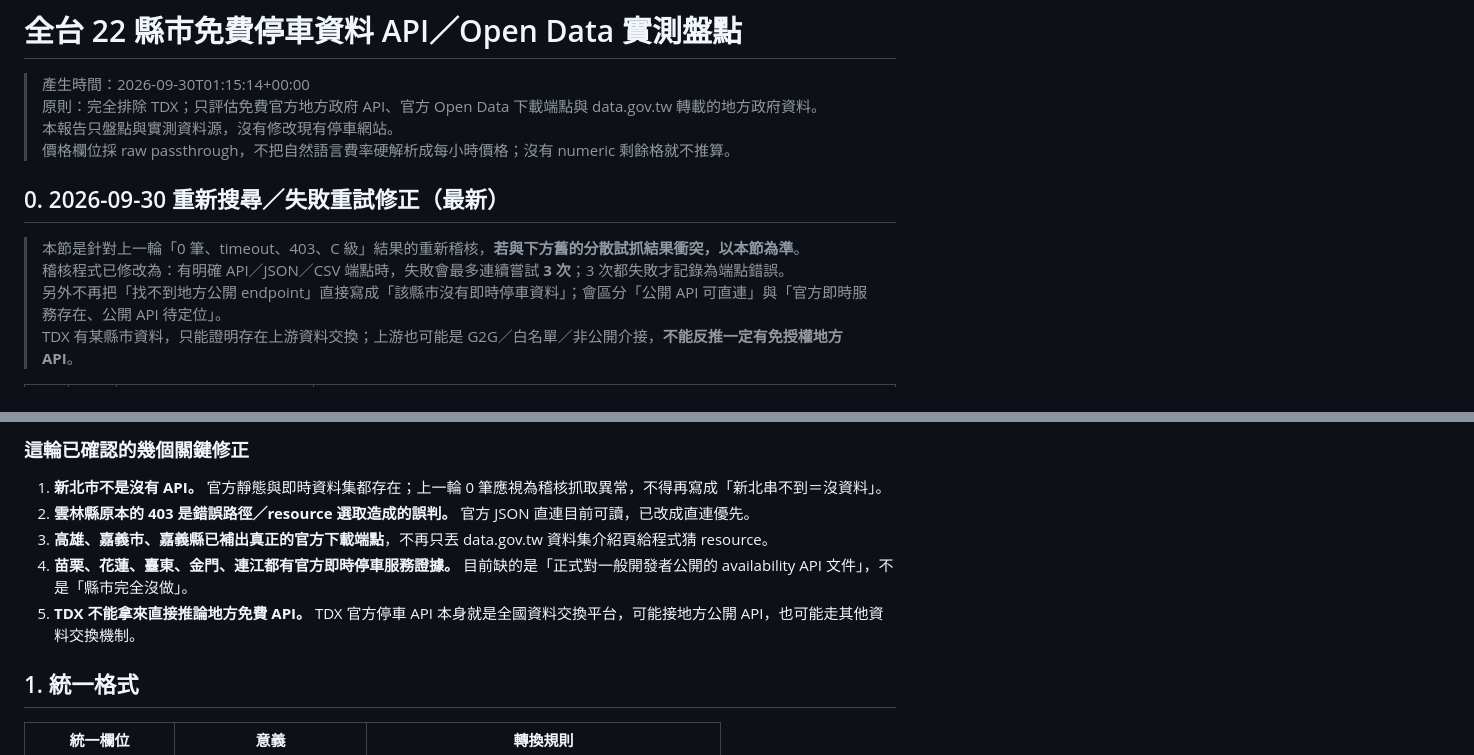
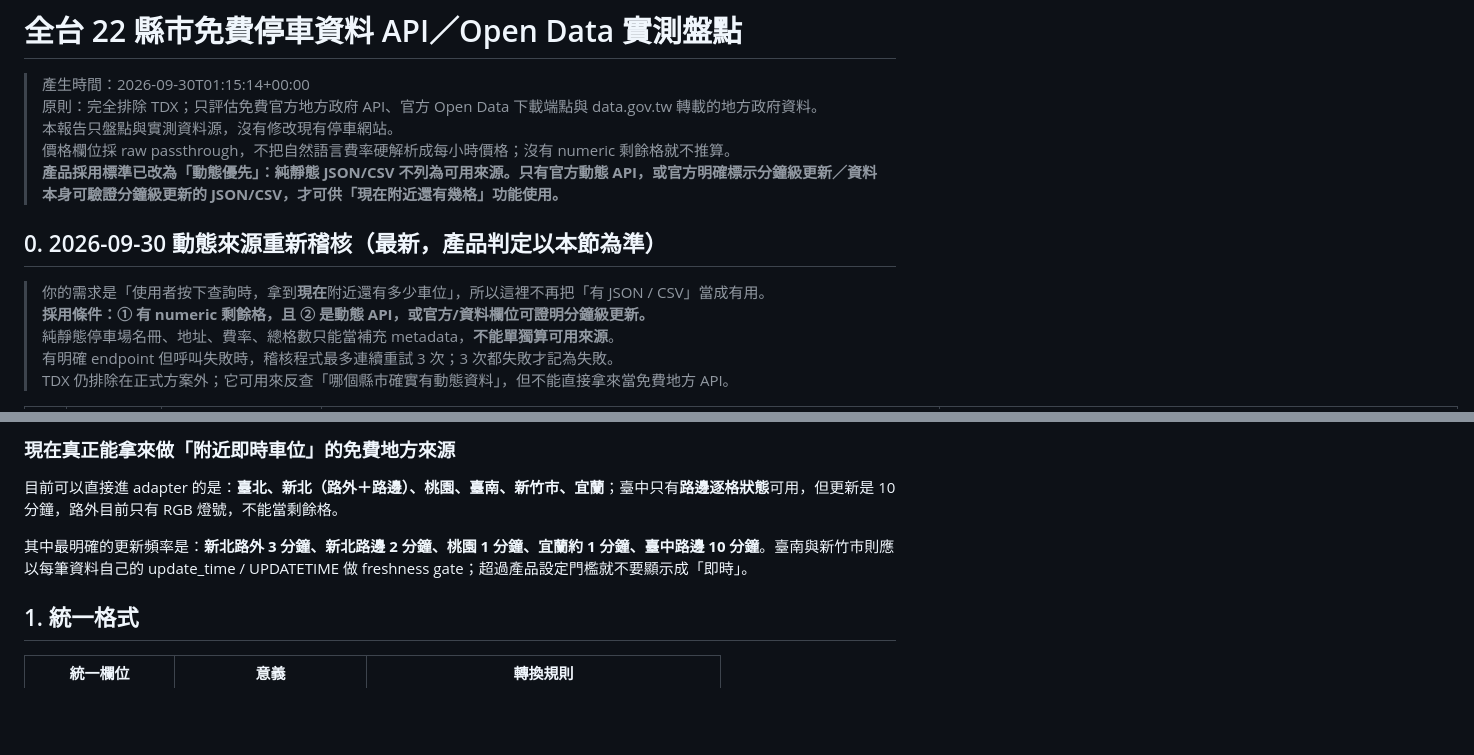
Before and after one commit to hub-google/OpenData, a Markdown page: 停車/全台縣市停車API盤點.md, 2 parts joined by grey strips. Drawn GitHub-style; blank space fills up the shorter version.

Commit message:
Filter parking sources to dynamic data and add full endpoint URLs

```diff
--- a/停車/全台縣市停車API盤點.md
+++ b/停車/全台縣市停車API盤點.md
@@ -4,11 +4,13 @@
 > 原則：完全排除 TDX；只評估免費官方地方政府 API、官方 Open Data 下載端點與 data.gov.tw 轉載的地方政府資料。
 > 本報告只盤點與實測資料源，沒有修改現有停車網站。
 > 價格欄位採 raw passthrough，不把自然語言費率硬解析成每小時價格；沒有 numeric 剩餘格就不推算。
+> **產品採用標準已改為「動態優先」：純靜態 JSON/CSV 不列為可用來源。只有官方動態 API，或官方明確標示分鐘級更新／資料本身可驗證分鐘級更新的 JSON/CSV，才可供「現在附近還有幾格」功能使用。**
 
-## 0. 2026-09-30 重新搜尋／失敗重試修正（最新）
+## 0. 2026-09-30 動態來源重新稽核（最新，產品判定以本節為準）
 
-> 本節是針對上一輪「0 筆、timeout、403、C 級」結果的重新稽核，**若與下方舊的分散試抓結果衝突，以本節為準**。
-> 稽核程式已修改為：有明確 API／JSON／CSV 端點時，失敗會最多連續嘗試 **3 次**；3 次都失敗才記錄為端點錯誤。
-> 另外不再把「找不到地方公開 endpoint」直接寫成「該縣市沒有即時停車資料」；會區分「公開 API 可直連」與「官方即時服務存在、公開 API 待定位」。
-> TDX 有某縣市資料，只能證明存在上游資料交換；上游也可能是 G2G／白名單／非公開介接，**不能反推一定有免授權地方 API**。
+> 你的需求是「使用者按下查詢時，拿到**現在**附近還有多少車位」，所以這裡不再把「有 JSON / CSV」當成有用。
+> **採用條件：① 有 numeric 剩餘格，且 ② 是動態 API，或官方/資料欄位可證明分鐘級更新。**
+> 純靜態停車場名冊、地址、費率、總格數只能當補充 metadata，**不能單獨算可用來源**。
+> 有明確 endpoint 但呼叫失敗時，稽核程式最多連續重試 3 次；3 次都失敗才記為失敗。
+> TDX 仍排除在正式方案外；它可用來反查「哪個縣市確實有動態資料」，但不能直接拿來當免費地方 API。
 
@@ -39,11 +43,9 @@
 
-### 這輪已確認的幾個關鍵修正
+### 現在真正能拿來做「附近即時車位」的免費地方來源
 
-1. **新北市不是沒有 API。** 官方靜態與即時資料集都存在；上一輪 0 筆應視為稽核抓取異常，不得再寫成「新北串不到＝沒資料」。
-2. **雲林縣原本的 403 是錯誤路徑／resource 選取造成的誤判。** 官方 JSON 直連目前可讀，已改成直連優先。
-3. **高雄、嘉義市、嘉義縣已補出真正的官方下載端點**，不再只丟 data.gov.tw 資料集介紹頁給程式猜 resource。
-4. **苗栗、花蓮、臺東、金門、連江都有官方即時停車服務證據。** 目前缺的是「正式對一般開發者公開的 availability API 文件」，不是「縣市完全沒做」。
-5. **TDX 不能拿來直接推論地方免費 API。** TDX 官方停車 API 本身就是全國資料交換平台，可能接地方公開 API，也可能走其他資料交換機制。
+目前可以直接進 adapter 的是：**臺北、新北（路外＋路邊）、桃園、臺南、新竹市、宜蘭**；臺中只有**路邊逐格狀態**可用，但更新是 10 分鐘，路外目前只有 RGB 燈號，不能當剩餘格。
+
+其中最明確的更新頻率是：**新北路外 3 分鐘、新北路邊 2 分鐘、桃園 1 分鐘、宜蘭約 1 分鐘、臺中路邊 10 分鐘**。臺南與新竹市則應以每筆資料自己的 update_time / UPDATETIME 做 freshness gate；超過產品設定門檻就不要顯示成「即時」。
 
 ## 1. 統一格式
 
```
Also changed, not shown: other parts of 停車/全台縣市停車API盤點.md (+26 -24 lines).
